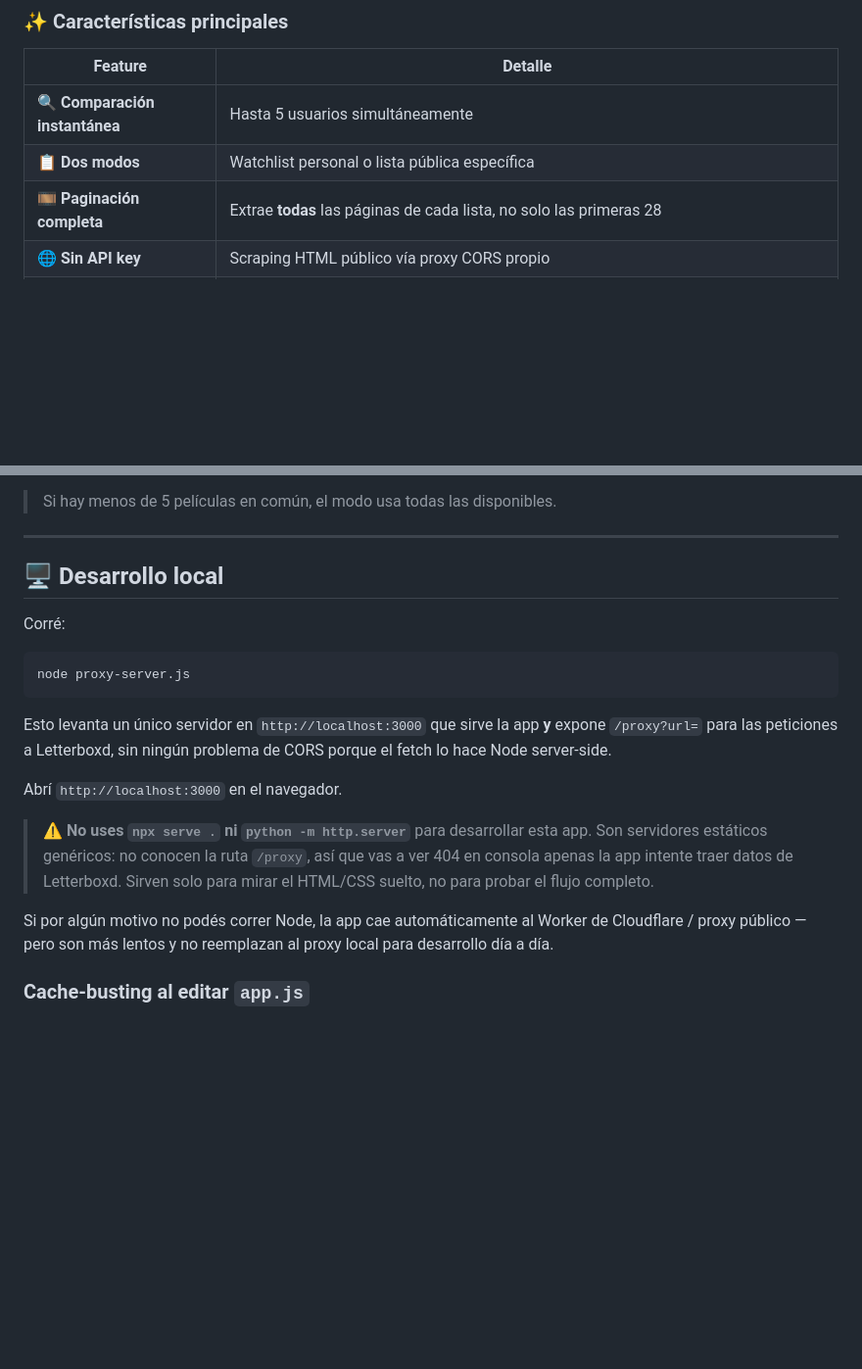
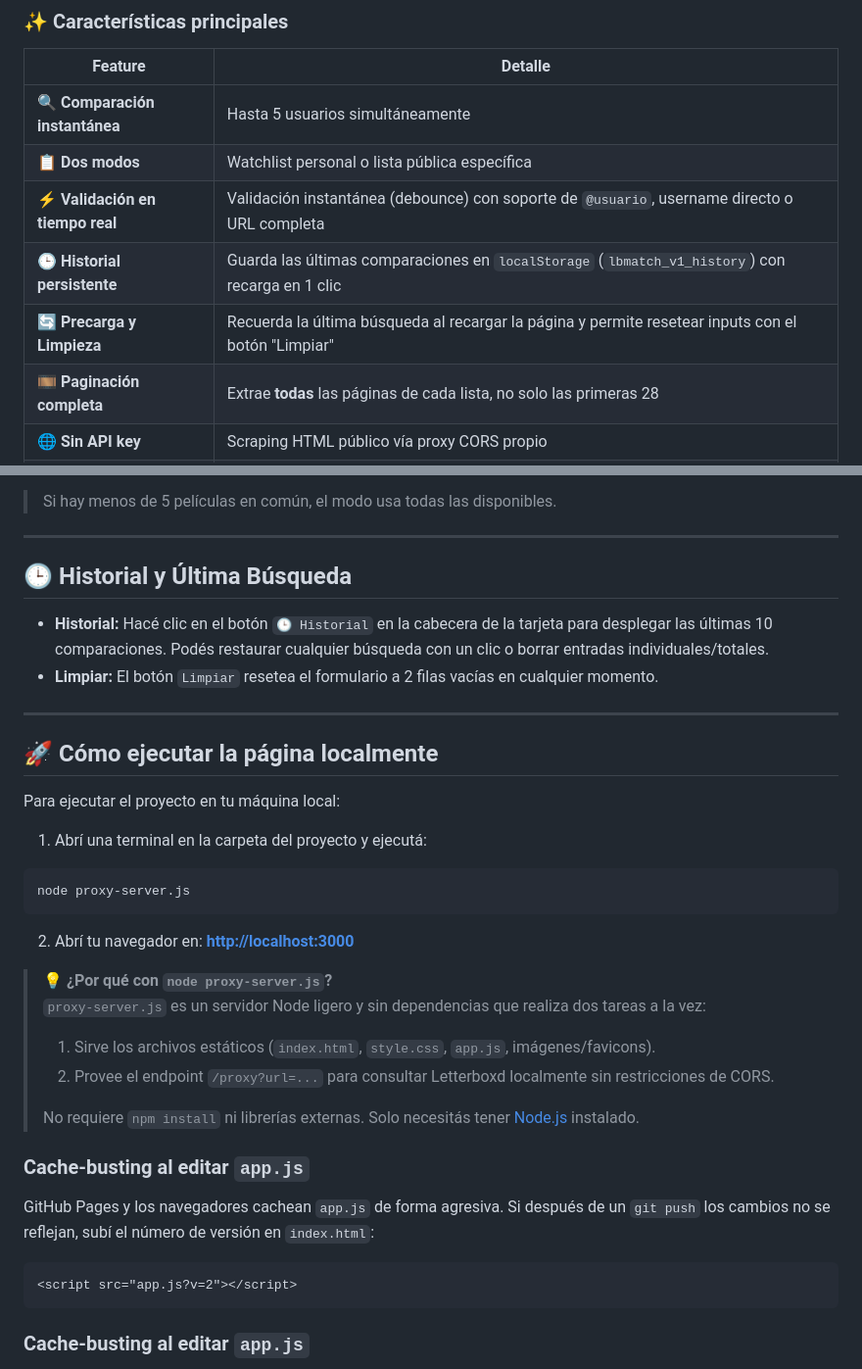
Before and after one commit to AgusRe/letterboxd-matchinglist, a Markdown page: README.md, 2 parts joined by grey strips. Shown at 98% size. Drawn GitHub-style; blank space fills up the shorter version.

````diff
--- a/README.md
+++ b/README.md
@@ -18,6 +18,9 @@ Ideal para cuando un grupo de amigos tiene que decidir qué ver juntos: en segun
 |---|---|
 | 🔍 **Comparación instantánea** | Hasta 5 usuarios simultáneamente |
 | 📋 **Dos modos** | Watchlist personal o lista pública específica |
+| ⚡ **Validación en tiempo real** | Validación instantánea (debounce) con soporte de `@usuario`, username directo o URL completa |
+| 🕒 **Historial persistente** | Guarda las últimas comparaciones en `localStorage` (`lbmatch_v1_history`) con recarga en 1 clic |
+| 🔄 **Precarga y Limpieza** | Recuerda la última búsqueda al recargar la página y permite resetear inputs con el botón "Limpiar" |
 | 🎞️ **Paginación completa** | Extrae **todas** las páginas de cada lista, no solo las primeras 28 |
 | 🌐 **Sin API key** | Scraping HTML público vía proxy CORS propio |
 | 🖼️ **Pósters, sinopsis y rating reales** | Enriquecimiento on-demand vía `og:image` / `og:description` / `ratingValue`, disponible en el grid común, en únicas por usuario, en el modal de detalle y en el Top 5 |
@@ -104,21 +73,40 @@ Letterboxd muestra 28 películas por página en watchlists. La app detecta autom
 
 ---
 
-## 🖥️ Desarrollo local
+## 🕒 Historial y Última Búsqueda
 
-Corré:
+- **Historial:** Hacé clic en el botón `🕒 Historial` en la cabecera de la tarjeta para desplegar las últimas 10 comparaciones. Podés restaurar cualquier búsqueda con un clic o borrar entradas individuales/totales.
+- **Limpiar:** El botón `Limpiar` resetea el formulario a 2 filas vacías en cualquier momento.
+
+---
+
+## 🚀 Cómo ejecutar la página localmente
+
+Para ejecutar el proyecto en tu máquina local:
+
+1. Abrí una terminal en la carpeta del proyecto y ejecutá:
 
 ```bash
 node proxy-server.js
 ```
 
-Esto levanta un único servidor en `http://localhost:3000` que sirve la app **y** expone `/proxy?url=` para las peticiones a Letterboxd, sin ningún problema de CORS porque el fetch lo hace Node server-side.
+2. Abrí tu navegador en:
+**[http://localhost:3000](http://localhost:3000)**
 
-Abrí `http://localhost:3000` en el navegador.
+> 💡 **¿Por qué con `node proxy-server.js`?**
+> `proxy-server.js` es un servidor Node ligero y sin dependencias que realiza dos tareas a la vez:
+> 1. Sirve los archivos estáticos (`index.html`, `style.css`, `app.js`, imágenes/favicons).
+> 2. Provee el endpoint `/proxy?url=...` para consultar Letterboxd localmente sin restricciones de CORS.
+>
+> No requiere `npm install` ni librerías externas. Solo necesitás tener [Node.js](https://nodejs.org/) instalado.
 
-> ⚠️ **No uses `npx serve .` ni `python -m http.server`** para desarrollar esta app. Son servidores estáticos genéricos: no conocen la ruta `/proxy`, así que vas a ver 404 en consola apenas la app intente traer datos de Letterboxd. Sirven solo para mirar el HTML/CSS suelto, no para probar el flujo completo.
+### Cache-busting al editar `app.js`
 
-Si por algún motivo no podés correr Node, la app cae automáticamente al Worker de Cloudflare / proxy público — pero son más lentos y no reemplazan al proxy local para desarrollo día a día.
+GitHub Pages y los navegadores cachean `app.js` de forma agresiva. Si después de un `git push` los cambios no se reflejan, subí el número de versión en `index.html`:
+
+```html
+<script src="app.js?v=2"></script>
+```
 
 ### Cache-busting al editar `app.js`
 
````
Also changed, not shown: other parts of README.md (+5 -39 lines).
